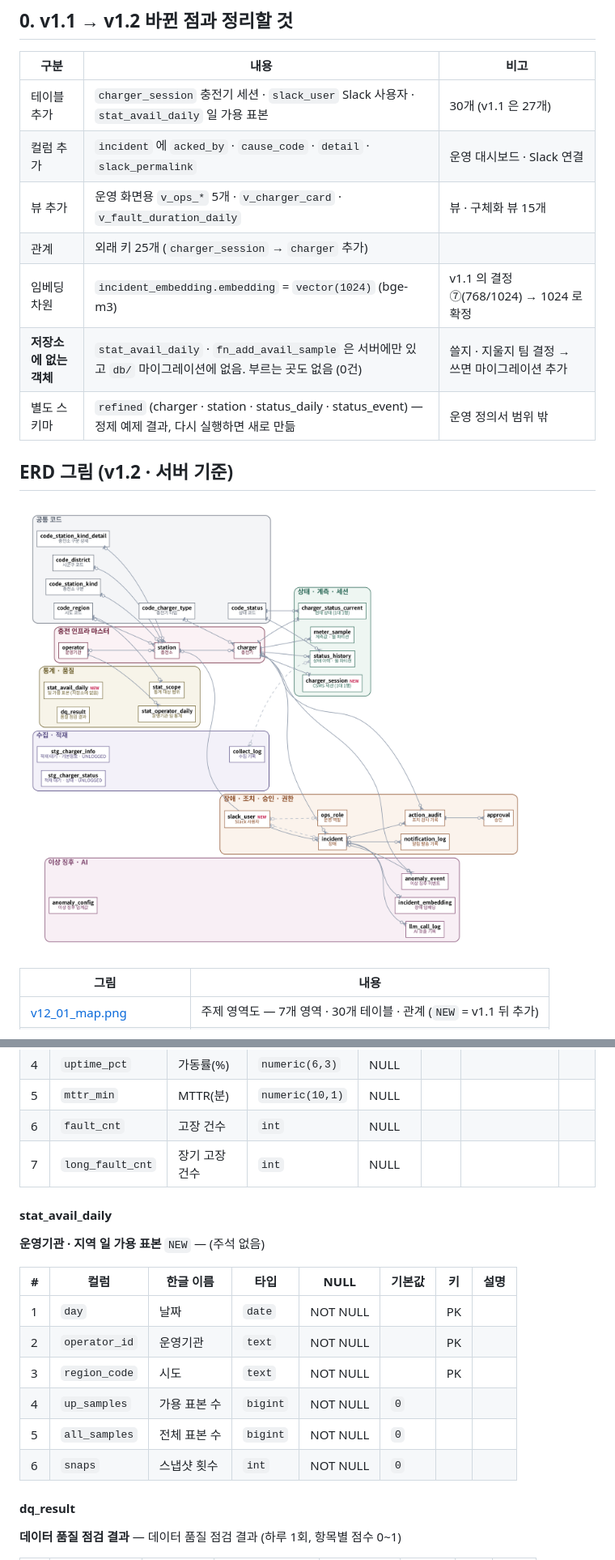
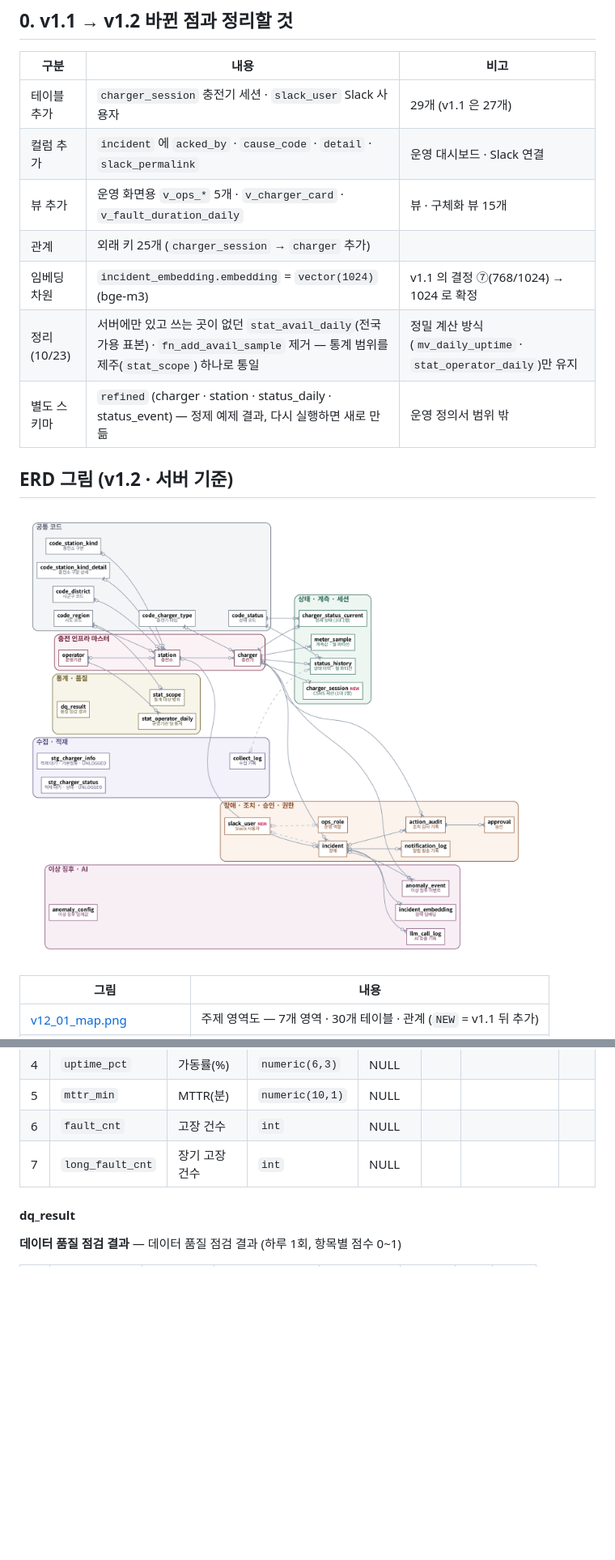
Before and after one commit to raspberry-2jo/chargeops, a Markdown page: docs/db/table-definitions.md, 2 parts joined by grey strips. Shown: that part at 81% size. GitHub-like rendering; pictures changed too: docs/db/erd/v12_01_map.png; blank space fills up the shorter version.

Commit message:
docs(db): stat_avail_daily 제거 반영 — 테이블 29개 (WBS 1.4)

```diff
--- a/docs/db/table-definitions.md
+++ b/docs/db/table-definitions.md
@@ -8,12 +8,12 @@
 
 | 구분 | 내용 | 비고 |
 |---|---|---|
-| 테이블 추가 | `charger_session` 충전기 세션 · `slack_user` Slack 사용자 · `stat_avail_daily` 일 가용 표본 | 30개 (v1.1 은 27개) |
+| 테이블 추가 | `charger_session` 충전기 세션 · `slack_user` Slack 사용자 | 29개 (v1.1 은 27개) |
 | 컬럼 추가 | `incident` 에 `acked_by` · `cause_code` · `detail` · `slack_permalink` | 운영 대시보드 · Slack 연결 |
 | 뷰 추가 | 운영 화면용 `v_ops_*` 5개 · `v_charger_card` · `v_fault_duration_daily` | 뷰 · 구체화 뷰 15개 |
 | 관계 | 외래 키 25개 (`charger_session` → `charger` 추가) | |
 | 임베딩 차원 | `incident_embedding.embedding` = `vector(1024)` (bge-m3) | v1.1 의 결정 ⑦(768/1024) → 1024 로 확정 |
-| **저장소에 없는 객체** | `stat_avail_daily` · `fn_add_avail_sample` 은 서버에만 있고 `db/` 마이그레이션에 없음. 부르는 곳도 없음 (0건) | 쓸지 · 지울지 팀 결정 → 쓰면 마이그레이션 추가 |
+| 정리 (10/23) | 서버에만 있고 쓰는 곳이 없던 `stat_avail_daily`(전국 가용 표본) · `fn_add_avail_sample` 제거 — 통계 범위를 제주(`stat_scope`) 하나로 통일 | 정밀 계산 방식(`mv_daily_uptime` · `stat_operator_daily`)만 유지 |
 | 별도 스키마 | `refined` (charger · station · status_daily · status_event) — 정제 예제 결과, 다시 실행하면 새로 만듦 | 운영 정의서 범위 밖 |
 
 ## ERD 그림 (v1.2 · 서버 기준)
@@ -640,19 +639,6 @@
 | 6 | `fault_cnt` | 고장 건수 | `int` | NULL |  |  |  |
 | 7 | `long_fault_cnt` | 장기 고장 건수 | `int` | NULL |  |  |  |
 
-#### stat_avail_daily
-
-**운영기관 · 지역 일 가용 표본** `NEW` — (주석 없음)
-
-| # | 컬럼 | 한글 이름 | 타입 | NULL | 기본값 | 키 | 설명 |
-|---|---|---|---|---|---|---|---|
-| 1 | `day` | 날짜 | `date` | NOT NULL |  | PK |  |
-| 2 | `operator_id` | 운영기관 | `text` | NOT NULL |  | PK |  |
-| 3 | `region_code` | 시도 | `text` | NOT NULL |  | PK |  |
-| 4 | `up_samples` | 가용 표본 수 | `bigint` | NOT NULL | `0` |  |  |
-| 5 | `all_samples` | 전체 표본 수 | `bigint` | NOT NULL | `0` |  |  |
-| 6 | `snaps` | 스냅샷 횟수 | `int` | NOT NULL | `0` |  |  |
-
 #### dq_result
 
 **데이터 품질 점검 결과** — 데이터 품질 점검 결과 (하루 1회, 항목별 점수 0~1)
```
Also changed, not shown: other parts of docs/db/table-definitions.md (+3 -5 lines), docs/db/erd/v12_02_logical.png, docs/db/erd/v12_06_phys_ai_stats.png.
